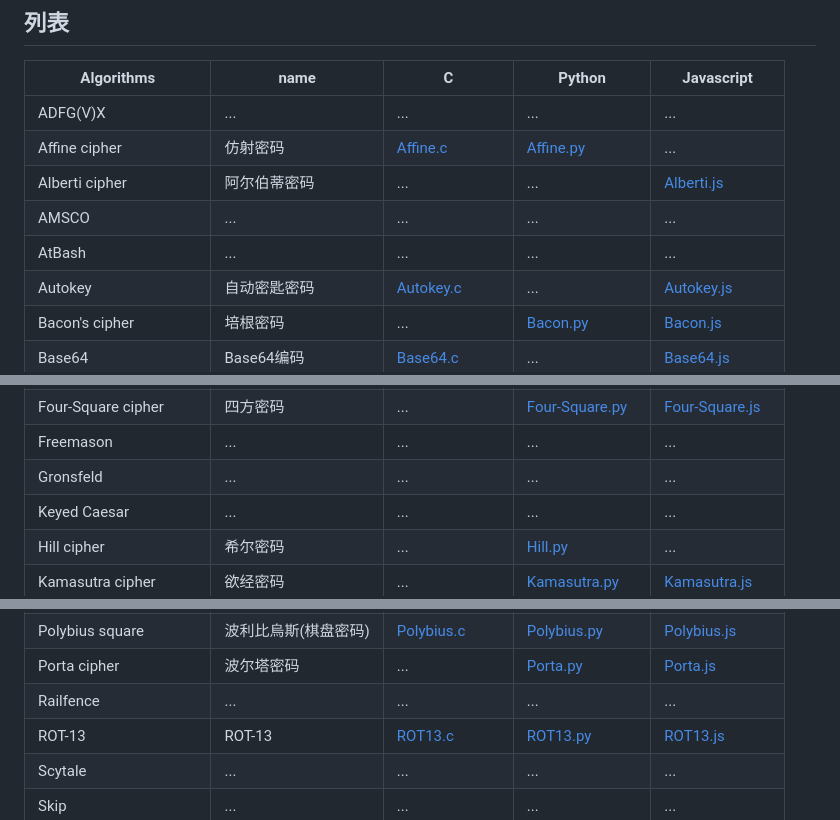
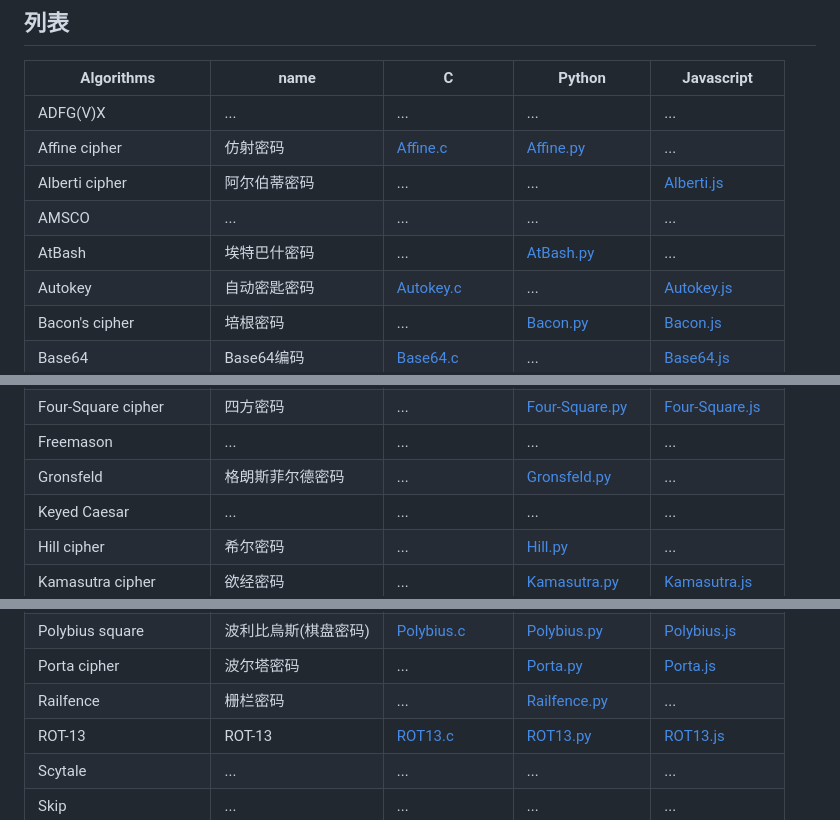
Before and after one commit to Lellansin/Cipher-examples, a Markdown page: README.md, 3 parts joined by grey strips. Rendered like a GitHub page.

Commit message:
更新 README: AtBash, Beaufort, Gronsfeld, Railfence 实现链接

```diff
--- a/README.md
+++ b/README.md
@@ -14,7 +14,7 @@ Zkhq l xvh d zrug, lw phdqv mxvw zkdw l fkrrvh lw wr phdq -- qhlwkhu pruh qru oh
 | Affine cipher | 仿射密码 | [Affine.c](https://github.com/Lellansin/cipher-examples/blob/master/c/Affine.c) | [Affine.py](https://github.com/Lellansin/cipher-examples/blob/master/python/Affine.py) | ...
 | Alberti cipher | 阿尔伯蒂密码 | ... | ... | [Alberti.js](https://github.com/Lellansin/cipher-examples/blob/master/javascript/Alberti.js)
 | AMSCO | ... | ... | ... | ...
-| AtBash| ... | ... | ... | ...
+| AtBash | 埃特巴什密码 | ... | [AtBash.py](https://github.com/Lellansin/Cipher-examples/blob/master/python/AtBash.py) | ... |
 | Autokey | 自动密匙密码 | [Autokey.c](https://github.com/Lellansin/cipher-examples/blob/master/c/Autokey.c) | ... | [Autokey.js](https://github.com/Lellansin/cipher-examples/blob/master/javascript/Autokey.js)
 | Bacon's cipher | 培根密码 | ... |[Bacon.py](https://github.com/Lellansin/cipher-examples/blob/master/python/Bacon.py) | [Bacon.js](https://github.com/Lellansin/cipher-examples/blob/master/javascript/Bacon.js)
 | Base64 | Base64编码 | [Base64.c](https://github.com/Lellansin/cipher-examples/blob/master/c/Base64.c) | ... | [Base64.js](https://github.com/Lellansin/cipher-examples/blob/master/javascript/Base64.js)
@@ -27,7 +27,7 @@ Zkhq l xvh d zrug, lw phdqv mxvw zkdw l fkrrvh lw wr phdq -- qhlwkhu pruh qru oh
 | Enigma | ... | ... | ... | ...
 | Four-Square cipher | 四方密码 | ... | [Four-Square.py](https://github.com/Lellansin/cipher-examples/blob/master/python/Four-Square.py) | [Four-Square.js](https://github.com/Lellansin/cipher-examples/blob/master/javascript/Four-Square.js)
 | Freemason | ... | ... | ... | ...
-| Gronsfeld | ... | ... | ... | ...
+| Gronsfeld | 格朗斯菲尔德密码 | ... | [Gronsfeld.py](https://github.com/Lellansin/Cipher-examples/blob/master/python/Gronsfeld.py) | ... |
 | Keyed Caesar | ... | ... | ... | ...
 | Hill cipher | 希尔密码 | ... | [Hill.py](https://github.com/Lellansin/cipher-examples/blob/master/python/Hill.py) | ...
 | Kamasutra cipher | 欲经密码 | ... | [Kamasutra.py](https://github.com/Lellansin/cipher-examples/blob/master/python/Kamasutra.py) | [Kamasutra.js](https://github.com/Lellansin/cipher-examples/blob/master/javascript/Kamasutra.js)
@@ -41,7 +41,7 @@ Zkhq l xvh d zrug, lw phdqv mxvw zkdw l fkrrvh lw wr phdq -- qhlwkhu pruh qru oh
 | Pollux | ... | ... | ... | ...
 | Polybius square |波利比烏斯(棋盘密码)|[Polybius.c](https://github.com/Lellansin/cipher-examples/blob/master/c/Polybius.c) | [Polybius.py](https://github.com/Lellansin/cipher-examples/blob/master/python/Polybius.py) | [Polybius.js](https://github.com/Lellansin/cipher-examples/blob/master/javascript/Polybius.js)
 | Porta cipher | 波尔塔密码 | ... | [Porta.py](https://github.com/Lellansin/cipher-examples/blob/master/python/Porta.py) | [Porta.js](https://github.com/Lellansin/cipher-examples/blob/master/javascript/Porta.js)
-| Railfence | ... | ... | ... | ...
+| Railfence | 栅栏密码 | ... | [Railfence.py](https://github.com/Lellansin/Cipher-examples/blob/master/python/Railfence.py) | ... |
 | ROT-13 | ROT-13 | [ROT13.c](https://github.com/Lellansin/cipher-examples/blob/master/c/ROT13.c)| [ROT13.py](https://github.com/Lellansin/cipher-examples/blob/master/python/ROT13.py) | [ROT13.js](https://github.com/Lellansin/cipher-examples/blob/master/javascript/ROT13.js)
 | Scytale | ... | ... | ... | ...
 | Skip | ... | ... | ... | ...
```
Also changed, not shown: other parts of README.md (+2 -2 lines).
